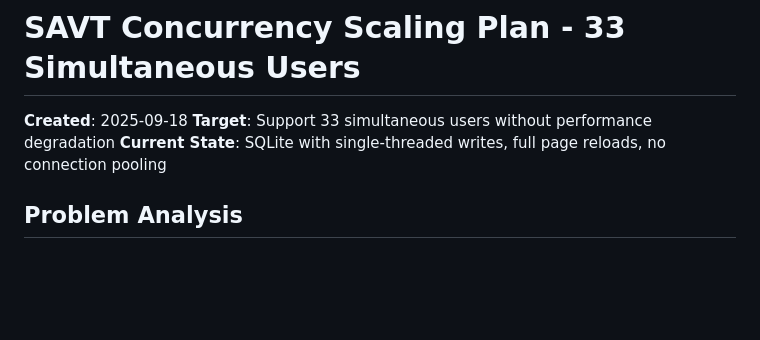
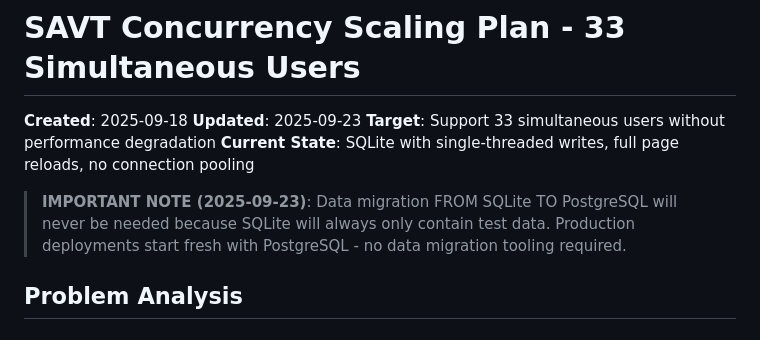
Before and after one commit to joernpreuss/SAVT, a Markdown page: planning/2025-09-18-concurrency-scaling-plan.md, the part around the change. GitHub-like rendering; blank space fills up the shorter version.

Commit message:
Update concurrency scaling plan with important note on SQLite to PostgreSQL migration

```diff
--- a/planning/2025-09-18-concurrency-scaling-plan.md
+++ b/planning/2025-09-18-concurrency-scaling-plan.md
@@ -1,8 +1,11 @@
 # SAVT Concurrency Scaling Plan - 33 Simultaneous Users
 
 **Created**: 2025-09-18
+**Updated**: 2025-09-23
 **Target**: Support 33 simultaneous users without performance degradation
 **Current State**: SQLite with single-threaded writes, full page reloads, no connection pooling
+
+> **IMPORTANT NOTE (2025-09-23)**: Data migration FROM SQLite TO PostgreSQL will never be needed because SQLite will always only contain test data. Production deployments start fresh with PostgreSQL - no data migration tooling required.
 
 ## Problem Analysis
 
```
